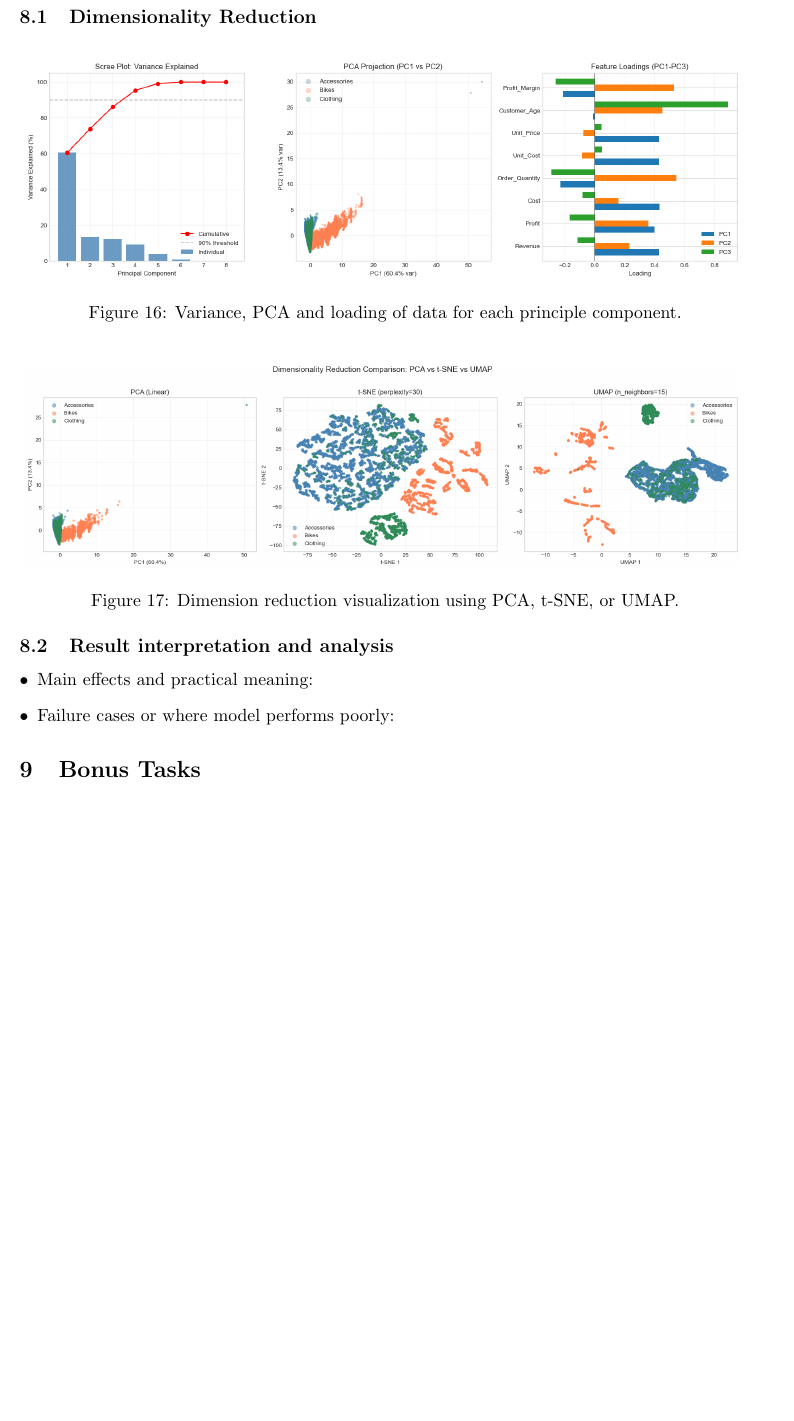
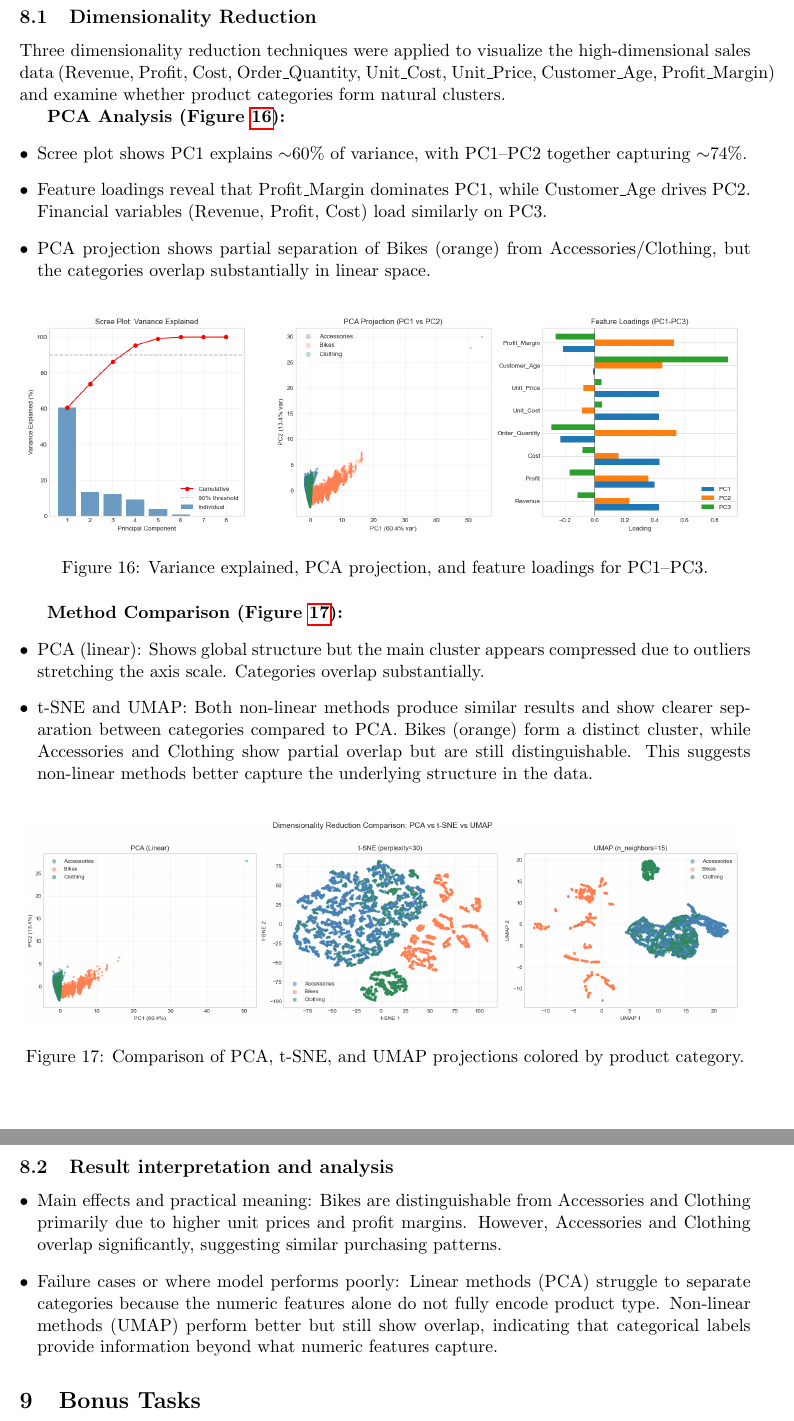
Before and after one commit to Kotschnig-edu/DataAnalysis, a LaTeX document (report/Report_AnalogAvengers.tex): part of page 11 of 12 before the commit and two parts of pages 11 and 12 of 12 after it, the two joined at a grey line, cut so that both start at the same text, the shorter picture padded with empty space. Compiled offline with pdfLaTeX.

Commit message:
addded report text for task 6

```diff
--- a/report/Report_AnalogAvengers.tex
+++ b/report/Report_AnalogAvengers.tex
@@ -457,26 +457,54 @@ skewness is observed due to the underlying revenue distribution,
 \section{Task 6. Dimensionality Reduction and Statistical Tests}
 
 \subsection{Dimensionality Reduction}
+Three dimensionality reduction techniques were applied to visualize the high-dimensional
+sales data (Revenue, Profit, Cost, Order\_Quantity, Unit\_Cost, Unit\_Price, Customer\_Age,
+Profit\_Margin) and examine whether product categories form natural clusters.
+
+\textbf{PCA Analysis (Figure~\ref{fig:PCA}):}
+\begin{itemize}[leftmargin=*]
+    \item Scree plot shows PC1 explains $\sim$60\% of variance, with PC1--PC2 together
+    capturing $\sim$74\%.
+    \item Feature loadings reveal that Profit\_Margin dominates PC1, while Customer\_Age
+    drives PC2. Financial variables (Revenue, Profit, Cost) load similarly on PC3.
+    \item PCA projection shows partial separation of Bikes (orange) from Accessories/Clothing,
+    but the categories overlap substantially in linear space.
+\end{itemize}
 
 \begin{figure}[H]
 \centering
 \includegraphics[width=0.98\textwidth]{./figures/7_1_PCA.png}
-\caption{Variance, PCA and loading of data for each principle component.}
+\caption{Variance explained, PCA projection, and feature loadings for PC1--PC3.}
 \label{fig:PCA}
 \end{figure}
 
+\textbf{Method Comparison (Figure~\ref{fig:PCA_UM}):}
+\begin{itemize}[leftmargin=*]
+    \item PCA (linear): Shows global structure but the main cluster appears compressed
+    due to outliers stretching the axis scale. Categories overlap substantially.
+    \item t-SNE and UMAP: Both non-linear methods produce similar results and show
+    clearer separation between categories compared to PCA. Bikes (orange) form a
+    distinct cluster, while Accessories and Clothing show partial overlap but are
+    still distinguishable. This suggests non-linear methods better capture the
+    underlying structure in the data.
+\end{itemize}
 
 \begin{figure}[H]
 \centering
 \includegraphics[width=0.98\textwidth]{./figures/7_1_PCA_UM.png}
-\caption{Dimension reduction visualization using PCA, t-SNE, or UMAP.}
+\caption{Comparison of PCA, t-SNE, and UMAP projections colored by product category.}
 \label{fig:PCA_UM}
 \end{figure}
 
 \subsection{Result interpretation and analysis}
 \begin{itemize}[leftmargin=*]
-    \item Main effects and practical meaning:
-    \item Failure cases or where model performs poorly:
+    \item Main effects and practical meaning: Bikes are distinguishable from Accessories
+    and Clothing primarily due to higher unit prices and profit margins. However,
+    Accessories and Clothing overlap significantly, suggesting similar purchasing patterns.
+    \item Failure cases or where model performs poorly: Linear methods (PCA) struggle to
+    separate categories because the numeric features alone do not fully encode product type.
+    Non-linear methods (UMAP) perform better but still show overlap, indicating that
+    categorical labels provide information beyond what numeric features capture.
 \end{itemize}
 
 
```
Also changed, not shown: report/Report_AnalogAvengers.pdf, 4 other files.
